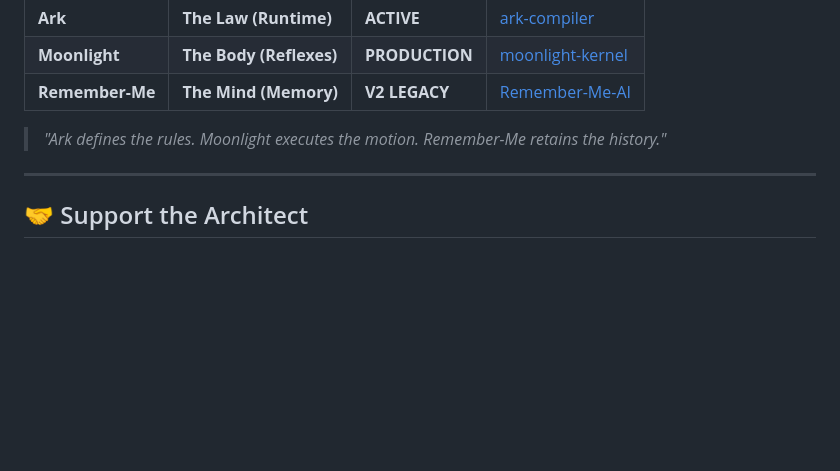
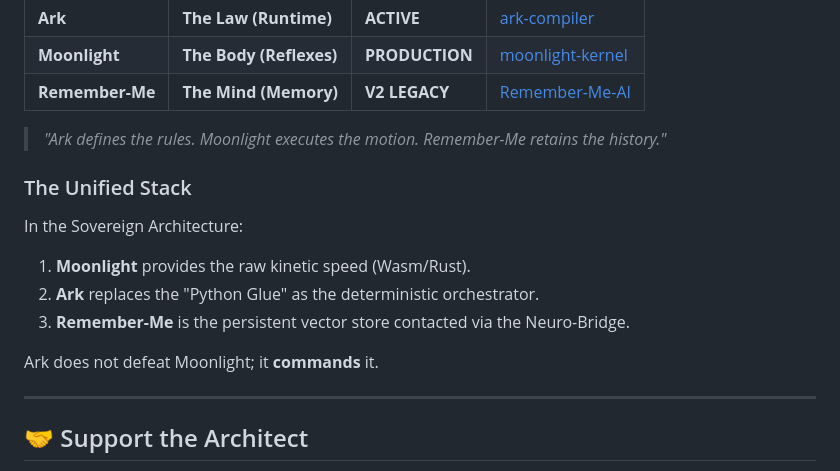
Before and after one commit to merchantmoh-debug/ark-compiler, a Markdown page: README.md, the part around the change. Drawn GitHub-style; blank space fills up the shorter version.

Commit message:
Docs: Clarified Ark-Moonlight architectural hierarchy

```diff
--- a/README.md
+++ b/README.md
@@ -124,6 +124,14 @@ Ark is the legislative core of a broader Sovereign Stack. To build a complete au
 
 > *"Ark defines the rules. Moonlight executes the motion. Remember-Me retains the history."*
 
+### The Unified Stack
+In the Sovereign Architecture:
+1.  **Moonlight** provides the raw kinetic speed (Wasm/Rust).
+2.  **Ark** replaces the "Python Glue" as the deterministic orchestrator.
+3.  **Remember-Me** is the persistent vector store contacted via the Neuro-Bridge.
+
+Ark does not defeat Moonlight; it **commands** it.
+
 ---
 
 ## 🤝 Support the Architect
```
